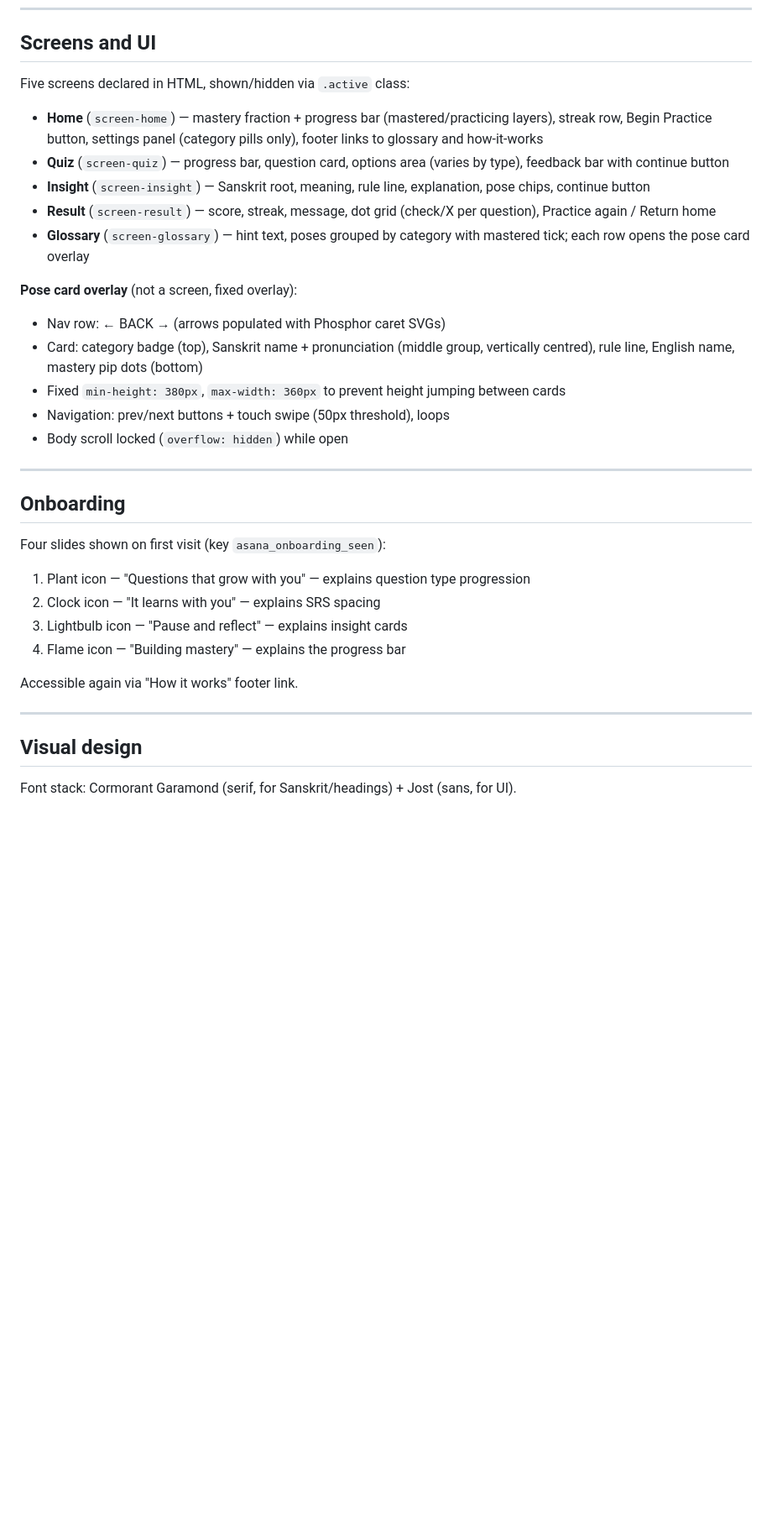
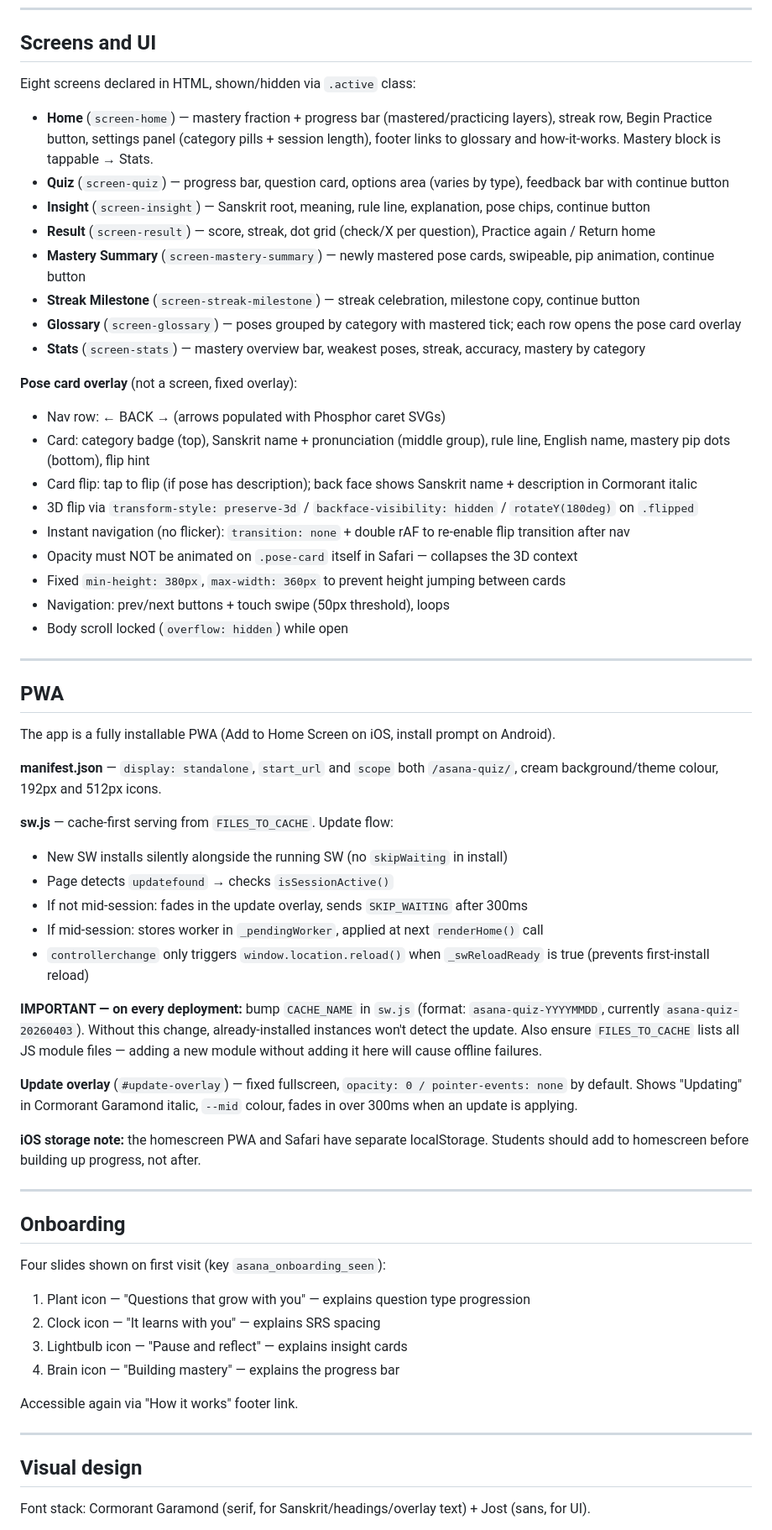
Before and after one commit to KaiUsher/asana-quiz, a Markdown page: CONTEXT.md, the part around one of its changes. Shown at 84% size. Rendered like a GitHub page; blank space fills up the shorter version.

```diff
--- a/CONTEXT.md
+++ b/CONTEXT.md
@@ -119,20 +151,48 @@ Priority order: due poses → new poses → learned poses. Matching-pairs questi
 
 ## Screens and UI
 
-Five screens declared in HTML, shown/hidden via `.active` class:
+Eight screens declared in HTML, shown/hidden via `.active` class:
 
-- **Home** (`screen-home`) — mastery fraction + progress bar (mastered/practicing layers), streak row, Begin Practice button, settings panel (category pills only), footer links to glossary and how-it-works
+- **Home** (`screen-home`) — mastery fraction + progress bar (mastered/practicing layers), streak row, Begin Practice button, settings panel (category pills + session length), footer links to glossary and how-it-works. Mastery block is tappable → Stats.
 - **Quiz** (`screen-quiz`) — progress bar, question card, options area (varies by type), feedback bar with continue button
 - **Insight** (`screen-insight`) — Sanskrit root, meaning, rule line, explanation, pose chips, continue button
-- **Result** (`screen-result`) — score, streak, message, dot grid (check/X per question), Practice again / Return home
-- **Glossary** (`screen-glossary`) — hint text, poses grouped by category with mastered tick; each row opens the pose card overlay
+- **Result** (`screen-result`) — score, streak, dot grid (check/X per question), Practice again / Return home
+- **Mastery Summary** (`screen-mastery-summary`) — newly mastered pose cards, swipeable, pip animation, continue button
+- **Streak Milestone** (`screen-streak-milestone`) — streak celebration, milestone copy, continue button
+- **Glossary** (`screen-glossary`) — poses grouped by category with mastered tick; each row opens the pose card overlay
+- **Stats** (`screen-stats`) — mastery overview bar, weakest poses, streak, accuracy, mastery by category
 
 **Pose card overlay** (not a screen, fixed overlay):
 - Nav row: ← BACK → (arrows populated with Phosphor caret SVGs)
-- Card: category badge (top), Sanskrit name + pronunciation (middle group, vertically centred), rule line, English name, mastery pip dots (bottom)
+- Card: category badge (top), Sanskrit name + pronunciation (middle group), rule line, English name, mastery pip dots (bottom), flip hint
+- Card flip: tap to flip (if pose has description); back face shows Sanskrit name + description in Cormorant italic
+- 3D flip via `transform-style: preserve-3d` / `backface-visibility: hidden` / `rotateY(180deg)` on `.flipped`
+- Instant navigation (no flicker): `transition: none` + double rAF to re-enable flip transition after nav
+- Opacity must NOT be animated on `.pose-card` itself in Safari — collapses the 3D context
 - Fixed `min-height: 380px`, `max-width: 360px` to prevent height jumping between cards
 - Navigation: prev/next buttons + touch swipe (50px threshold), loops
 - Body scroll locked (`overflow: hidden`) while open
+
+---
+
+## PWA
+
+The app is a fully installable PWA (Add to Home Screen on iOS, install prompt on Android).
+
+**manifest.json** — `display: standalone`, `start_url` and `scope` both `/asana-quiz/`, cream background/theme colour, 192px and 512px icons.
+
+**sw.js** — cache-first serving from `FILES_TO_CACHE`. Update flow:
+- New SW installs silently alongside the running SW (no `skipWaiting` in install)
+- Page detects `updatefound` → checks `isSessionActive()`
+- If not mid-session: fades in the update overlay, sends `SKIP_WAITING` after 300ms
+- If mid-session: stores worker in `_pendingWorker`, applied at next `renderHome()` call
+- `controllerchange` only triggers `window.location.reload()` when `_swReloadReady` is true (prevents first-install reload)
+
+**IMPORTANT — on every deployment:** bump `CACHE_NAME` in `sw.js` (format: `asana-quiz-YYYYMMDD`, currently `asana-quiz-20260403`). Without this change, already-installed instances won't detect the update. Also ensure `FILES_TO_CACHE` lists all JS module files — adding a new module without adding it here will cause offline failures.
+
+**Update overlay** (`#update-overlay`) — fixed fullscreen, `opacity: 0 / pointer-events: none` by default. Shows "Updating" in Cormorant Garamond italic, `--mid` colour, fades in over 300ms when an update is applying.
+
+**iOS storage note:** the homescreen PWA and Safari have separate localStorage. Students should add to homescreen before building up progress, not after.
 
 ---
 
@@ -142,7 +202,7 @@ Four slides shown on first visit (key `asana_onboarding_seen`):
 1. Plant icon — "Questions that grow with you" — explains question type progression
 2. Clock icon — "It learns with you" — explains SRS spacing
 3. Lightbulb icon — "Pause and reflect" — explains insight cards
-4. Flame icon — "Building mastery" — explains the progress bar
+4. Brain icon — "Building mastery" — explains the progress bar
 
 Accessible again via "How it works" footer link.
 
@@ -150,5 +210,5 @@ Accessible again via "How it works" footer link.
 
 ## Visual design
 
-Font stack: Cormorant Garamond (serif, for Sanskrit/headings) + Jost (sans, for UI).
+Font stack: Cormorant Garamond (serif, for Sanskrit/headings/overlay text) + Jost (sans, for UI).
 
```
Also changed, not shown: other parts of CONTEXT.md (+55 -54 lines).
